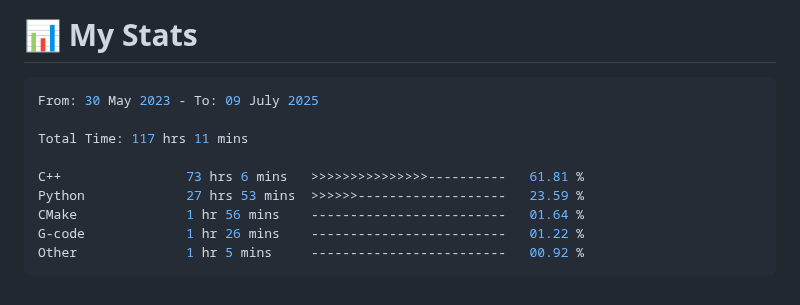
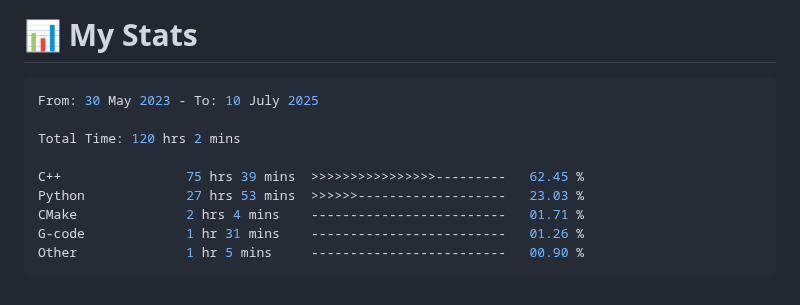
Before and after one commit to 0xMartin/0xMartin, a Markdown page: README.md, the part around the change. Rendered like a GitHub page.

Commit message:
Updated waka-readme graph with new metrics

````diff
--- a/README.md
+++ b/README.md
@@ -101,15 +101,15 @@ Hello! I'm a passionate **software and hardware engineer** with a deep curiosity
 <!--START_SECTION:waka-->
 
 ```rust
-From: 30 May 2023 - To: 09 July 2025
+From: 30 May 2023 - To: 10 July 2025
 
-Total Time: 117 hrs 11 mins
+Total Time: 120 hrs 2 mins
 
-C++                73 hrs 6 mins   >>>>>>>>>>>>>>>----------   61.81 %
-Python             27 hrs 53 mins  >>>>>>-------------------   23.59 %
-CMake              1 hr 56 mins    -------------------------   01.64 %
-G-code             1 hr 26 mins    -------------------------   01.22 %
-Other              1 hr 5 mins     -------------------------   00.92 %
+C++                75 hrs 39 mins  >>>>>>>>>>>>>>>>---------   62.45 %
+Python             27 hrs 53 mins  >>>>>>-------------------   23.03 %
+CMake              2 hrs 4 mins    -------------------------   01.71 %
+G-code             1 hr 31 mins    -------------------------   01.26 %
+Other              1 hr 5 mins     -------------------------   00.90 %
 ```
 
 <!--END_SECTION:waka-->
````
